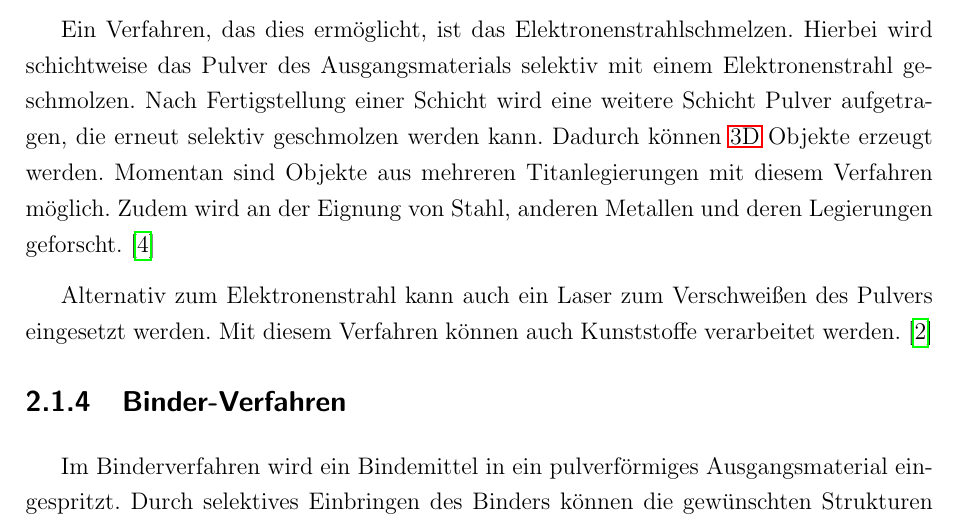
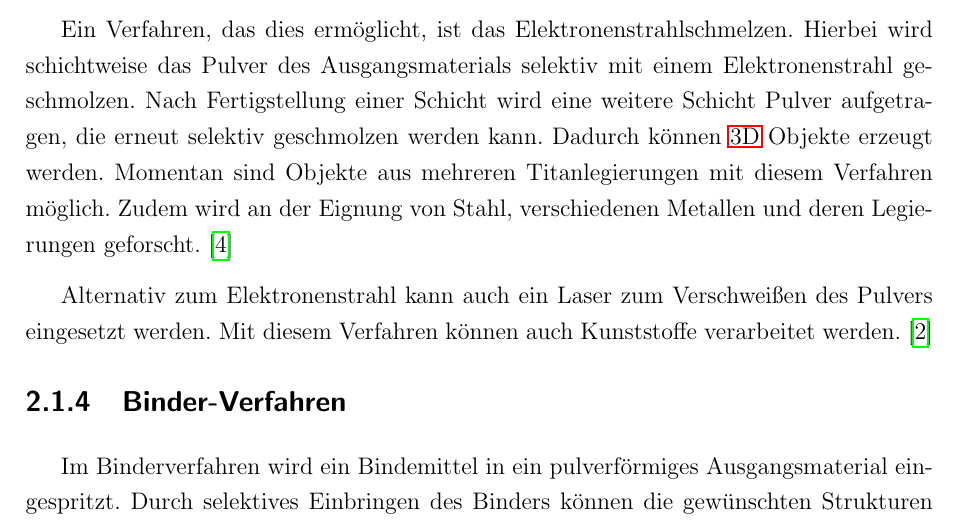
Before and after one commit to js5342/stud3dDHBW, a LaTeX document (studienarbeit.tex, which reads kapitel/sdt/drucktechniken.tex): part of page 5 of 12, cut so that both start at the same text. Compiled offline with pdfLaTeX; the source files are stored in an older character set and shown here as Unicode; a LaTeX package or settings file that is missing is left out.

Commit message:
Verschieben von Zeilen

```diff
--- a/kapitel/sdt/drucktechniken.tex
+++ b/kapitel/sdt/drucktechniken.tex
@@ -25,7 +25,7 @@ Das erzeugte Objekt wird im Druckverfahren nicht vollständig ausgehärtet. Dahe
  \cite[Bd.20, S.7037]{meyers2006}
 
  %	\subsubsection{Elektronenstrahlschmelzen}
- Ein Verfahren, das dies ermöglicht, ist das Elektronenstrahlschmelzen. Hierbei wird schichtweise das Pulver des Ausgangsmaterials selektiv mit einem Elektronenstrahl geschmolzen. Nach Fertigstellung einer Schicht wird eine weitere Schicht Pulver aufgetragen, die erneut selektiv geschmolzen werden kann. Dadurch können \ac{3D} Objekte erzeugt werden. Momentan sind Objekte aus mehreren Titanlegierungen mit diesem Verfahren möglich. Zudem wird an der Eignung von Stahl, anderen Metallen und deren Legierungen geforscht.
+ Ein Verfahren, das dies ermöglicht, ist das Elektronenstrahlschmelzen. Hierbei wird schichtweise das Pulver des Ausgangsmaterials selektiv mit einem Elektronenstrahl geschmolzen. Nach Fertigstellung einer Schicht wird eine weitere Schicht Pulver aufgetragen, die erneut selektiv geschmolzen werden kann. Dadurch können \ac{3D} Objekte erzeugt werden. Momentan sind Objekte aus mehreren Titanlegierungen mit diesem Verfahren möglich. Zudem wird an der Eignung von Stahl, verschiedenen Metallen und deren Legierungen geforscht.
  \cite{IFAMElektronenstrahl}
 
  %\subsubsection{Lasersintern}
```
